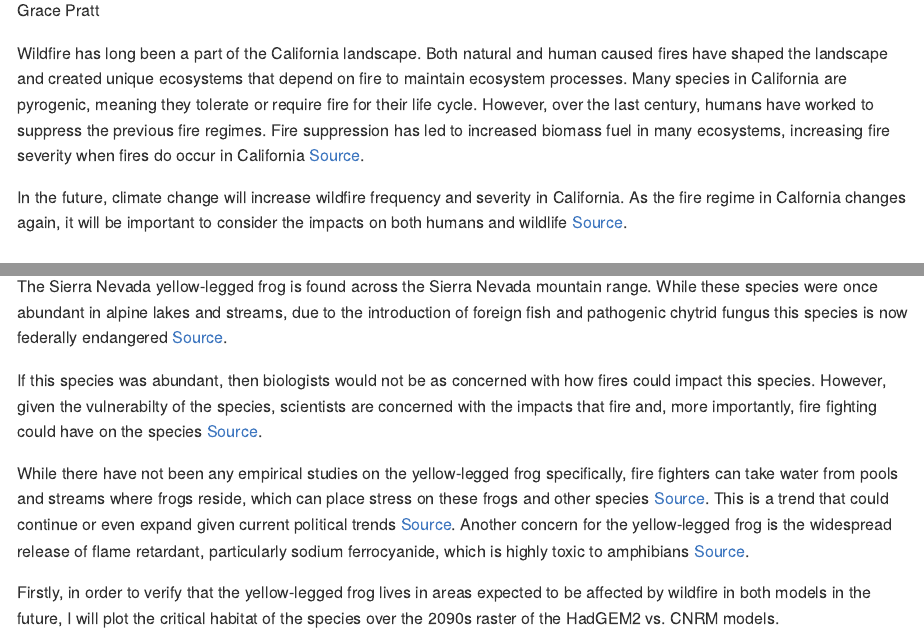
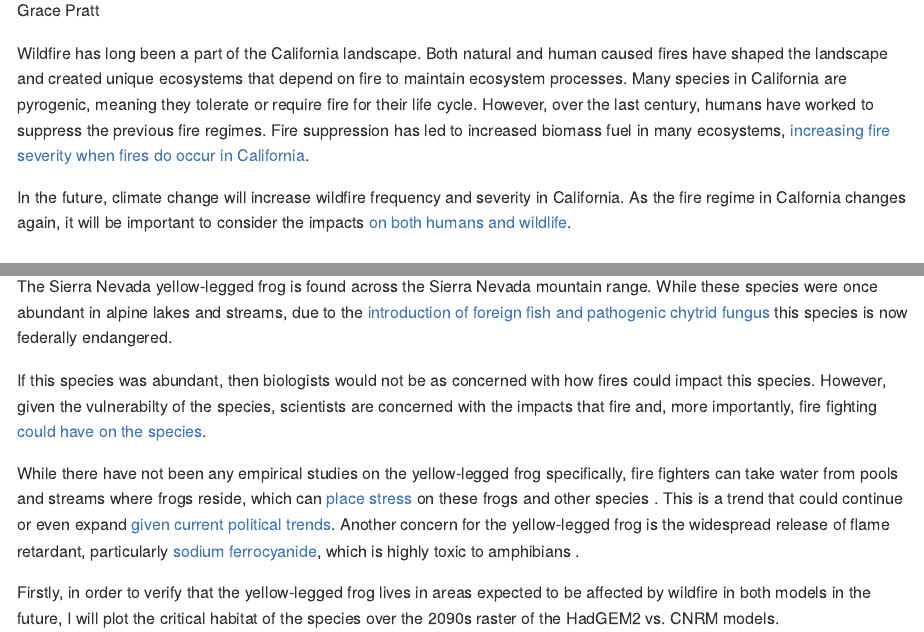
Before and after one commit to gracepratt/cawildfire, an R Markdown document (docs/project.Rmd): the page in a window 1100 px wide, from 150 px down, and a second part further down, joined at a grey line. Rendered offline with R 4.5, knitr and Pandoc, with nearby package versions; some code elsewhere in the file could not run offline.

Commit message:
updating sources

````diff
--- a/docs/project.Rmd
+++ b/docs/project.Rmd
@@ -16,9 +16,9 @@ library(rgdal)
 library(tmap)
 ```
 
-Wildfire has long been a part of the California landscape. Both natural and human caused fires have shaped the landscape and created unique ecosystems that depend on fire to maintain ecosystem processes. Many species in California are pyrogenic, meaning they tolerate or require fire for their life cycle. However, over the last century, humans have worked to suppress the previous fire regimes. Fire suppression has led to increased biomass fuel in many ecosystems, increasing fire severity when fires do occur in California [Source](http://p8888-ucelinks.cdlib.org.libproxy.berkeley.edu/sfx_local?isbn=9780520246058&title=Fire+in+California%E2%80%99s+Ecosystems&genre=book&sid=jstor%3Ajstor&eisbn=9780520932272#).
+Wildfire has long been a part of the California landscape. Both natural and human caused fires have shaped the landscape and created unique ecosystems that depend on fire to maintain ecosystem processes. Many species in California are pyrogenic, meaning they tolerate or require fire for their life cycle. However, over the last century, humans have worked to suppress the previous fire regimes. Fire suppression has led to increased biomass fuel in many ecosystems, [increasing fire severity when fires do occur in California](http://p8888-ucelinks.cdlib.org.libproxy.berkeley.edu/sfx_local?isbn=9780520246058&title=Fire+in+California%E2%80%99s+Ecosystems&genre=book&sid=jstor%3Ajstor&eisbn=9780520932272#).
 
-In the future, climate change will increase wildfire frequency and severity in California. As the fire regime in Calfornia changes again, it will be important to consider the impacts on both humans and wildlife [Source](http://climateassessment.ca.gov/techreports/docs/20180827-Projections_CCCA4-CEC-2018-014.pdf).
+In the future, climate change will increase wildfire frequency and severity in California. As the fire regime in Calfornia changes again, it will be important to consider the impacts [on both humans and wildlife](http://climateassessment.ca.gov/techreports/docs/20180827-Projections_CCCA4-CEC-2018-014.pdf).
 
 ### This project
 
@@ -255,11 +255,11 @@ There is a lot to unpack when it comes to predicting the impacts of fire on spec
 
 ![Yellow-Legged Frog](images/yellow-legged_frog.jpg)
 
-The Sierra Nevada yellow-legged frog is found across the Sierra Nevada mountain range. While these species were once abundant in alpine lakes and streams, due to the introduction of foreign fish and pathogenic chytrid fungus this species is now federally endangered [Source](https://www.nps.gov/yose/learn/nature/snylfrog.htm).
+The Sierra Nevada yellow-legged frog is found across the Sierra Nevada mountain range. While these species were once abundant in alpine lakes and streams, due to the [introduction of foreign fish and pathogenic chytrid fungus](https://www.nps.gov/yose/learn/nature/snylfrog.htm) this species is now federally endangered.
 
-If this species was abundant, then biologists would not be as concerned with how fires could impact this species. However, given the vulnerabilty of the species, scientists are concerned with the impacts that fire and, more importantly, fire fighting could have on the species [Source](https://www.fs.usda.gov/Internet/FSE_DOCUMENTS/stelprd3811864.pdf).
+If this species was abundant, then biologists would not be as concerned with how fires could impact this species. However, given the vulnerabilty of the species, scientists are concerned with the impacts that fire and, more importantly, fire fighting [could have on the species](https://www.fs.usda.gov/Internet/FSE_DOCUMENTS/stelprd3811864.pdf).
 
-While there have not been any empirical studies on the yellow-legged frog specifically, fire fighters can take water from pools and streams where frogs reside, which can place stress on these frogs and other species [Source](https://www.fs.usda.gov/Internet/FSE_DOCUMENTS/stelprd3811864.pdf). This is a trend that could continue or even expand given current political trends [Source](https://abc7news.com/politics/trump-directs-agencies-to-override-protections-for-ca-endangered-species/3912323/). Another concern for the yellow-legged frog is the widespread release of flame retardant, particularly sodium ferrocyanide, which is highly toxic to amphibians [Source](https://www.fs.usda.gov/Internet/FSE_DOCUMENTS/stelprd3811864.pdf).
+While there have not been any empirical studies on the yellow-legged frog specifically, fire fighters can take water from pools and streams where frogs reside, which can [place stress](https://www.fs.usda.gov/Internet/FSE_DOCUMENTS/stelprd3811864.pdf) on these frogs and other species . This is a trend that could continue or even expand [given current political trends](https://abc7news.com/politics/trump-directs-agencies-to-override-protections-for-ca-endangered-species/3912323/). Another concern for the yellow-legged frog is the widespread release of flame retardant, particularly [sodium ferrocyanide](https://www.fs.usda.gov/Internet/FSE_DOCUMENTS/stelprd3811864.pdf), which is highly toxic to amphibians .
 
 Firstly, in order to verify that the yellow-legged frog lives in areas expected to be affected by wildfire in both models in the future, I will plot the critical habitat of the species over the 2090s raster of the HadGEM2 vs. CNRM models.
 
````
Also changed, not shown: docs/project.Rmd (2 more changed lines).
